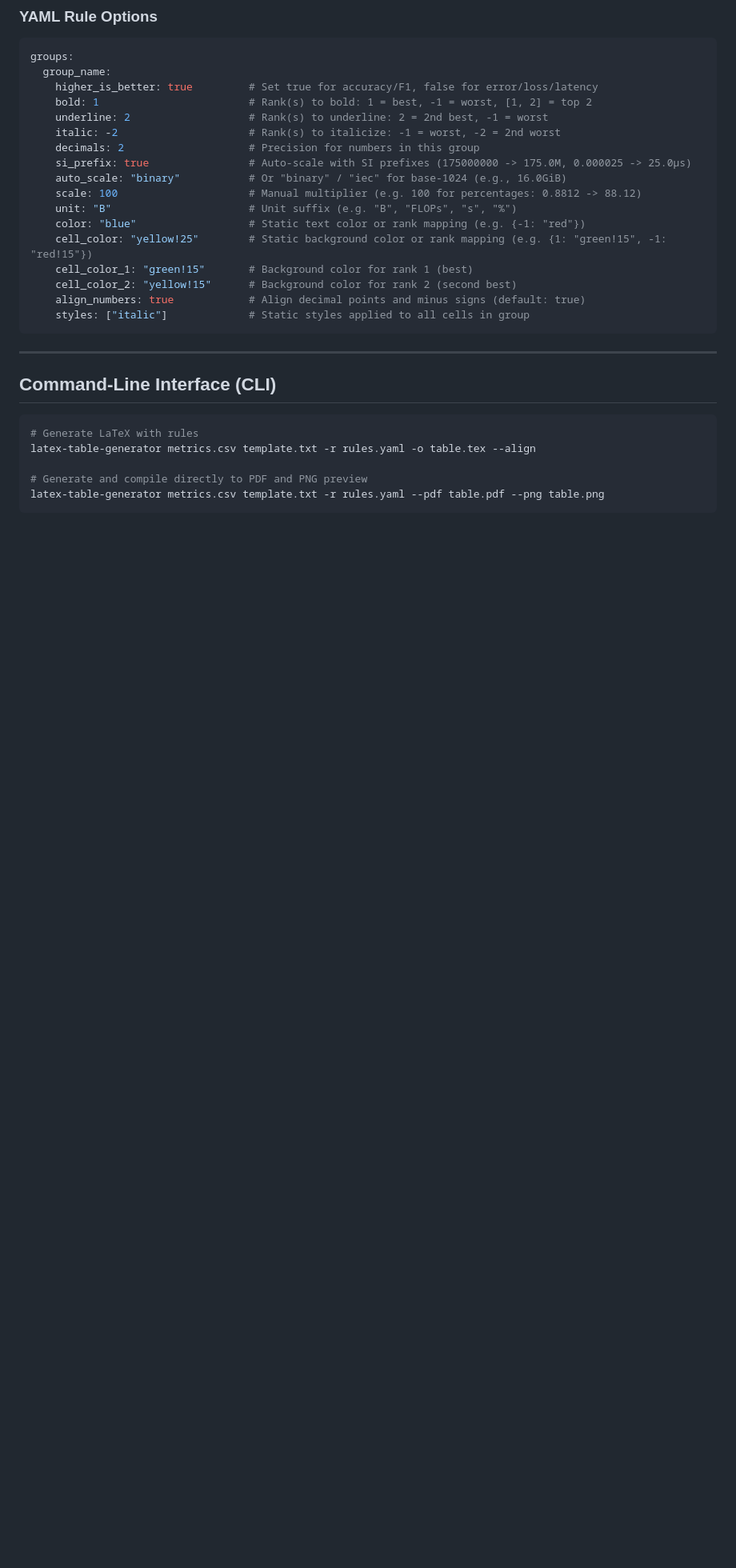
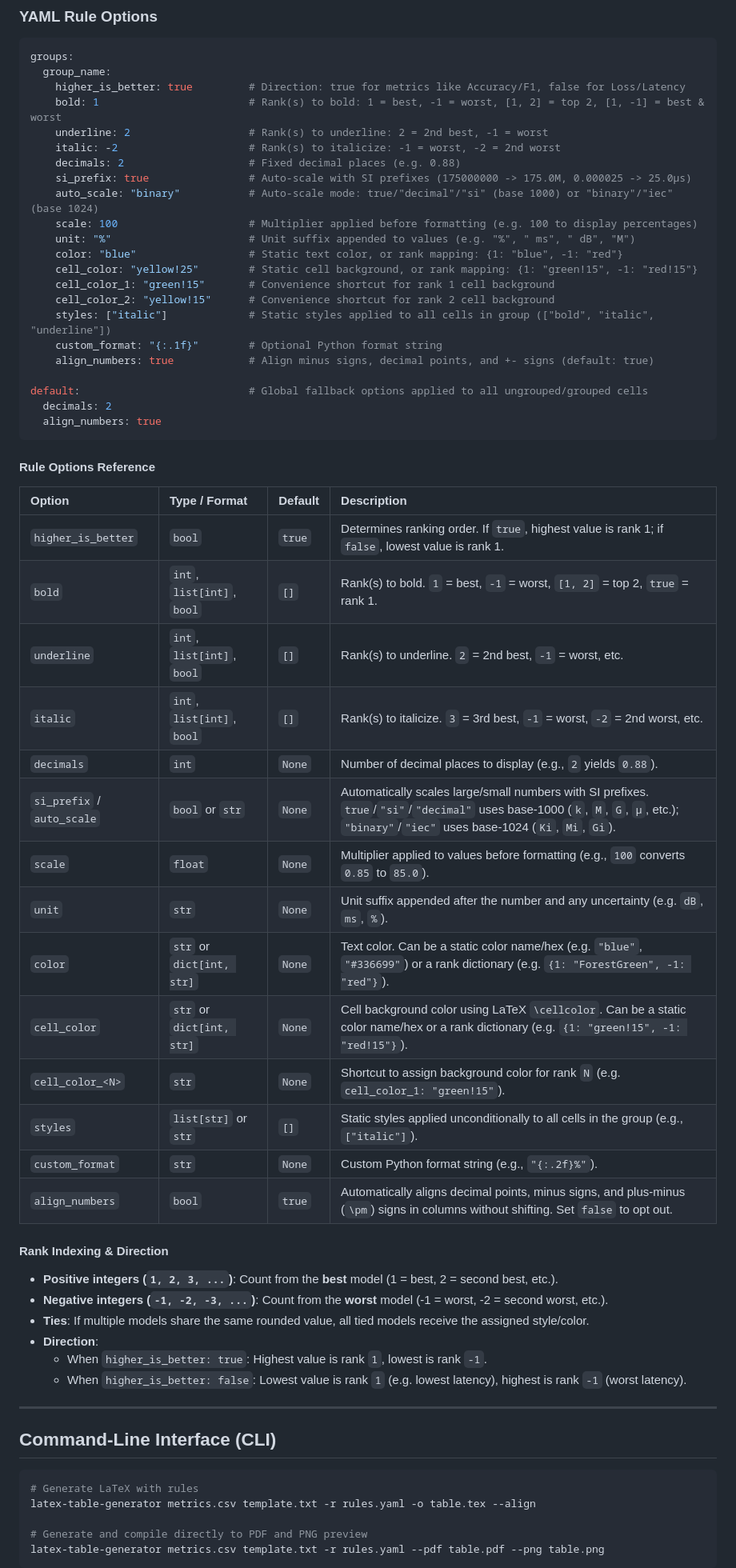
Before and after one commit to kommodeskab/latex-table-generator, a Markdown page: README.md, the part around the change. Shown at 80% size. GitHub-like rendering; blank space fills up the shorter version.

Commit message:
Document all YAML Rule Options, reference table, and rank indexing in README.md

````diff
--- a/README.md
+++ b/README.md
@@ -209,22 +209,55 @@ drifting loss,300826145103,0.6875496506690979
 ```yaml
 groups:
   group_name:
-    higher_is_better: true         # Set true for accuracy/F1, false for error/loss/latency
-    bold: 1                        # Rank(s) to bold: 1 = best, -1 = worst, [1, 2] = top 2
+    higher_is_better: true         # Direction: true for metrics like Accuracy/F1, false for Loss/Latency
+    bold: 1                        # Rank(s) to bold: 1 = best, -1 = worst, [1, 2] = top 2, [1, -1] = best & worst
     underline: 2                   # Rank(s) to underline: 2 = 2nd best, -1 = worst
     italic: -2                     # Rank(s) to italicize: -1 = worst, -2 = 2nd worst
-    decimals: 2                    # Precision for numbers in this group
+    decimals: 2                    # Fixed decimal places (e.g. 0.88)
     si_prefix: true                # Auto-scale with SI prefixes (175000000 -> 175.0M, 0.000025 -> 25.0µs)
-    auto_scale: "binary"           # Or "binary" / "iec" for base-1024 (e.g., 16.0GiB)
-    scale: 100                     # Manual multiplier (e.g. 100 for percentages: 0.8812 -> 88.12)
-    unit: "B"                      # Unit suffix (e.g. "B", "FLOPs", "s", "%")
-    color: "blue"                  # Static text color or rank mapping (e.g. {-1: "red"})
-    cell_color: "yellow!25"        # Static background color or rank mapping (e.g. {1: "green!15", -1: "red!15"})
-    cell_color_1: "green!15"       # Background color for rank 1 (best)
-    cell_color_2: "yellow!15"      # Background color for rank 2 (second best)
-    align_numbers: true            # Align decimal points and minus signs (default: true)
-    styles: ["italic"]             # Static styles applied to all cells in group
+    auto_scale: "binary"           # Auto-scale mode: true/"decimal"/"si" (base 1000) or "binary"/"iec" (base 1024)
+    scale: 100                     # Multiplier applied before formatting (e.g. 100 to display percentages)
+    unit: "%"                      # Unit suffix appended to values (e.g. "%", " ms", " dB", "M")
+    color: "blue"                  # Static text color, or rank mapping: {1: "blue", -1: "red"}
+    cell_color: "yellow!25"        # Static cell background, or rank mapping: {1: "green!15", -1: "red!15"}
+    cell_color_1: "green!15"       # Convenience shortcut for rank 1 cell background
+    cell_color_2: "yellow!15"      # Convenience shortcut for rank 2 cell background
+    styles: ["italic"]             # Static styles applied to all cells in group (["bold", "italic", "underline"])
+    custom_format: "{:.1f}"        # Optional Python format string
+    align_numbers: true            # Align minus signs, decimal points, and +- signs (default: true)
+
+default:                           # Global fallback options applied to all ungrouped/grouped cells
+  decimals: 2
+  align_numbers: true
 ```
+
+#### Rule Options Reference
+
+| Option | Type / Format | Default | Description |
+| :--- | :--- | :--- | :--- |
+| `higher_is_better` | `bool` | `true` | Determines ranking order. If `true`, highest value is rank 1; if `false`, lowest value is rank 1. |
+| `bold` | `int`, `list[int]`, `bool` | `[]` | Rank(s) to bold. `1` = best, `-1` = worst, `[1, 2]` = top 2, `true` = rank 1. |
+| `underline` | `int`, `list[int]`, `bool` | `[]` | Rank(s) to underline. `2` = 2nd best, `-1` = worst, etc. |
+| `italic` | `int`, `list[int]`, `bool` | `[]` | Rank(s) to italicize. `3` = 3rd best, `-1` = worst, `-2` = 2nd worst, etc. |
+| `decimals` | `int` | `None` | Number of decimal places to display (e.g., `2` yields `0.88`). |
+| `si_prefix` / `auto_scale` | `bool` or `str` | `None` | Automatically scales large/small numbers with SI prefixes. `true`/`"si"`/`"decimal"` uses base-1000 (`k`, `M`, `G`, `µ`, etc.); `"binary"`/`"iec"` uses base-1024 (`Ki`, `Mi`, `Gi`). |
+| `scale` | `float` | `None` | Multiplier applied to values before formatting (e.g., `100` converts `0.85` to `85.0`). |
+| `unit` | `str` | `None` | Unit suffix appended after the number and any uncertainty (e.g. `dB`, `ms`, `%`). |
+| `color` | `str` or `dict[int, str]` | `None` | Text color. Can be a static color name/hex (e.g. `"blue"`, `"#336699"`) or a rank dictionary (e.g. `{1: "ForestGreen", -1: "red"}`). |
+| `cell_color` | `str` or `dict[int, str]` | `None` | Cell background color using LaTeX `\cellcolor`. Can be a static color name/hex or a rank dictionary (e.g. `{1: "green!15", -1: "red!15"}`). |
+| `cell_color_<N>` | `str` | `None` | Shortcut to assign background color for rank `N` (e.g. `cell_color_1: "green!15"`). |
+| `styles` | `list[str]` or `str` | `[]` | Static styles applied unconditionally to all cells in the group (e.g., `["italic"]`). |
+| `custom_format` | `str` | `None` | Custom Python format string (e.g., `"{:.2f}%"`). |
+| `align_numbers` | `bool` | `true` | Automatically aligns decimal points, minus signs, and plus-minus (`\pm`) signs in columns without shifting. Set `false` to opt out. |
+
+#### Rank Indexing & Direction
+
+- **Positive integers (`1, 2, 3, ...`)**: Count from the **best** model (1 = best, 2 = second best, etc.).
+- **Negative integers (`-1, -2, -3, ...`)**: Count from the **worst** model (-1 = worst, -2 = second worst, etc.).
+- **Ties**: If multiple models share the same rounded value, all tied models receive the assigned style/color.
+- **Direction**:
+  - When `higher_is_better: true`: Highest value is rank `1`, lowest is rank `-1`.
+  - When `higher_is_better: false`: Lowest value is rank `1` (e.g. lowest latency), highest is rank `-1` (worst latency).
 
 ---
 
````
